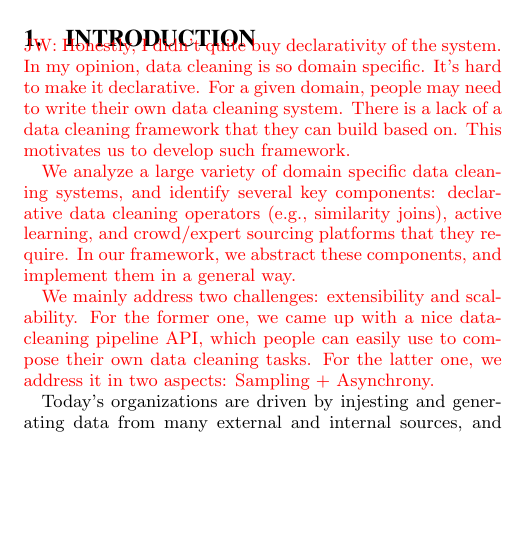
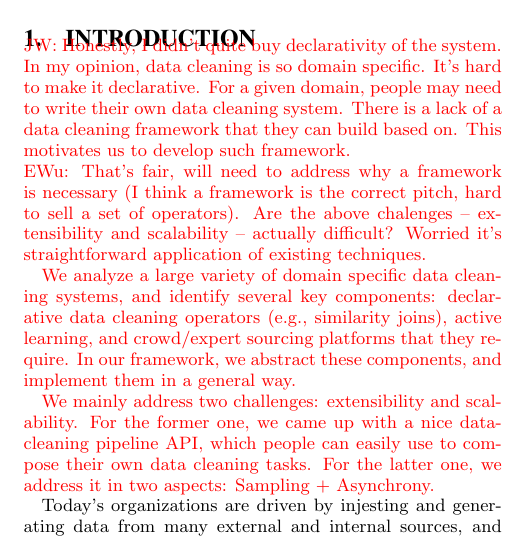
Before and after one commit to sjyk/vldb15-demo, a LaTeX paper (demo.tex, which reads introduction.tex): part of one column of page 1 of 4, cut so that both start at the same text, the shorter picture padded with empty space. Compiled offline with pdfLaTeX.

Commit message:
added repsonse to jn

```diff
--- a/introduction.tex
+++ b/introduction.tex
@@ -1,5 +1,7 @@
 \section{Introduction}\label{sec:intro}
 \jn{Honestly, I didn't quite buy declarativity of the system. In my opinion, data cleaning is so domain specific. It's hard to make it declarative. For a given domain, people may need to write their own data cleaning system. There is a lack of a data cleaning framework that they can build based on. This motivates us to develop such framework.
+
+\ewu{That's fair, will need to address why a framework is necessary (I think a framework is the correct pitch, hard to sell a set of operators).  Are the above chalenges -- extensibility and scalability -- actually difficult?  Worried it's straightforward application of existing techniques.}
 
 We analyze a large variety of domain specific data cleaning systems, and identify several key components: declarative data cleaning operators (e.g., similarity joins), active learning, and crowd/expert sourcing platforms that they require. In our framework, we abstract these components, and implement them in a general way.
 
```
